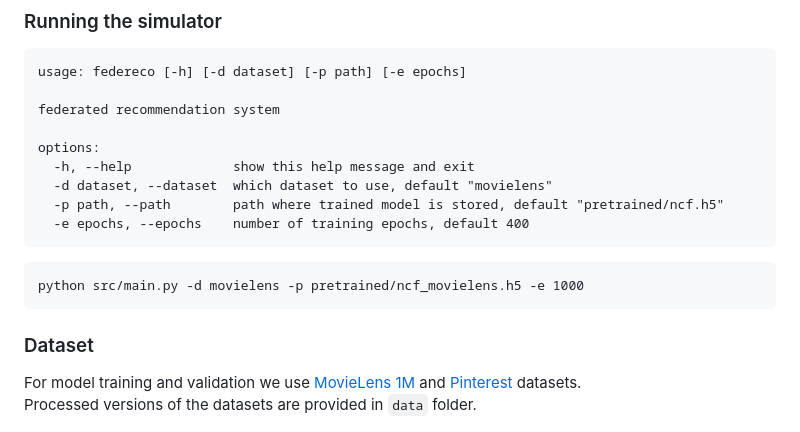
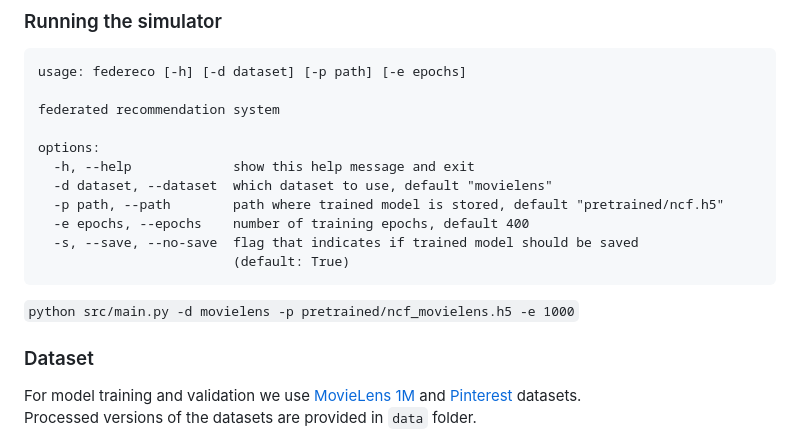
Before and after one commit to Ach113/federeco, a Markdown page: README.md, the part around the change. Rendered like a GitHub page.

````diff
--- a/README.md
+++ b/README.md
@@ -66,10 +66,11 @@ options:
   -d dataset, --dataset  which dataset to use, default "movielens"
   -p path, --path        path where trained model is stored, default "pretrained/ncf.h5"
   -e epochs, --epochs    number of training epochs, default 400
+  -s, --save, --no-save  flag that indicates if trained model should be saved
+                         (default: True)
 ```
-```
-python src/main.py -d movielens -p pretrained/ncf_movielens.h5 -e 1000
-```
+
+`python src/main.py -d movielens -p pretrained/ncf_movielens.h5 -e 1000`
 
 ### Dataset
 For model training and validation we use [MovieLens 1M](https://grouplens.org/datasets/movielens/1m/)
````
